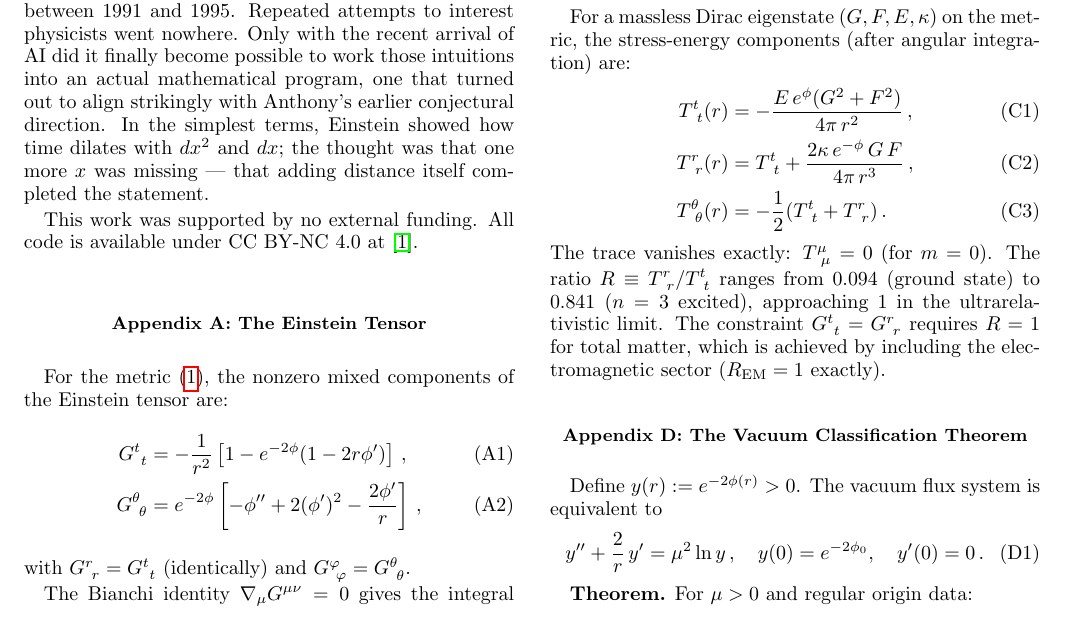
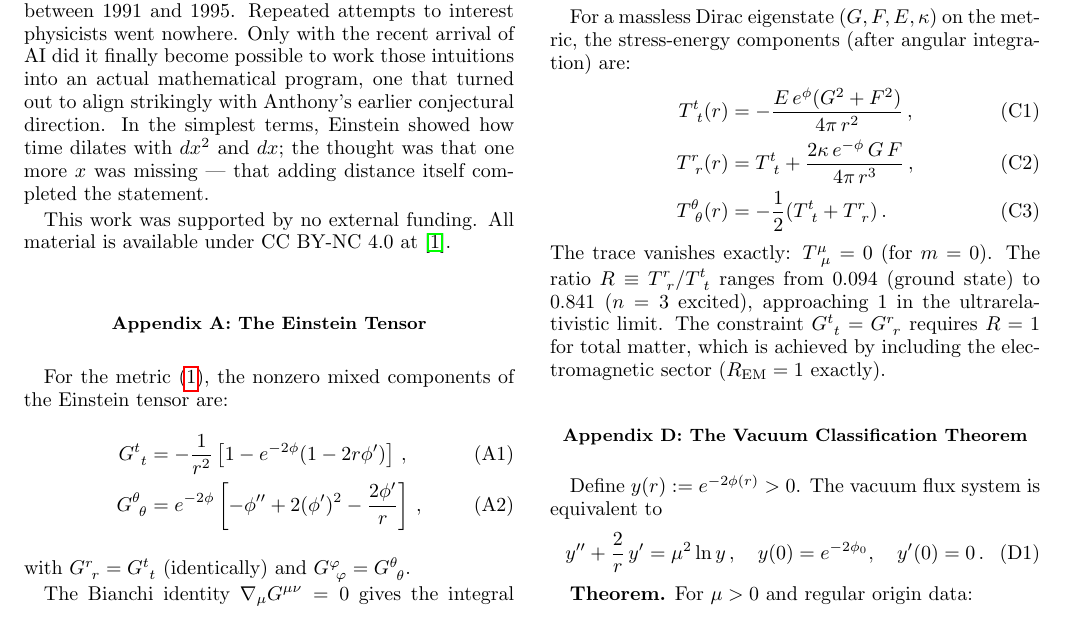
Before and after one commit to charlesrotter/udt-replication, a LaTeX paper (manuscript/manuscript.tex): part of page 20 of 22, cut so that both start at the same text. Compiled offline with pdfLaTeX.

Commit message:
Acknowledgments: "All code" → "All material"
Co-Authored-By: Claude Opus 4.6 (1M context) <noreply@anthropic.com>

```diff
--- a/manuscript/manuscript.tex
+++ b/manuscript/manuscript.tex
@@ -2204,7 +2204,7 @@ In the simplest terms, Einstein showed how time dilates with $dx^2$
 and $dx$; the thought was that one more $x$ was missing --- that
 adding distance itself completed the statement.
 
-This work was supported by no external funding.  All code is available
+This work was supported by no external funding.  All material is available
 under CC~BY-NC~4.0 at~\cite{zenodo2025}.
 \end{acknowledgments}
 
```
Also changed, not shown: manuscript/manuscript.pdf.
